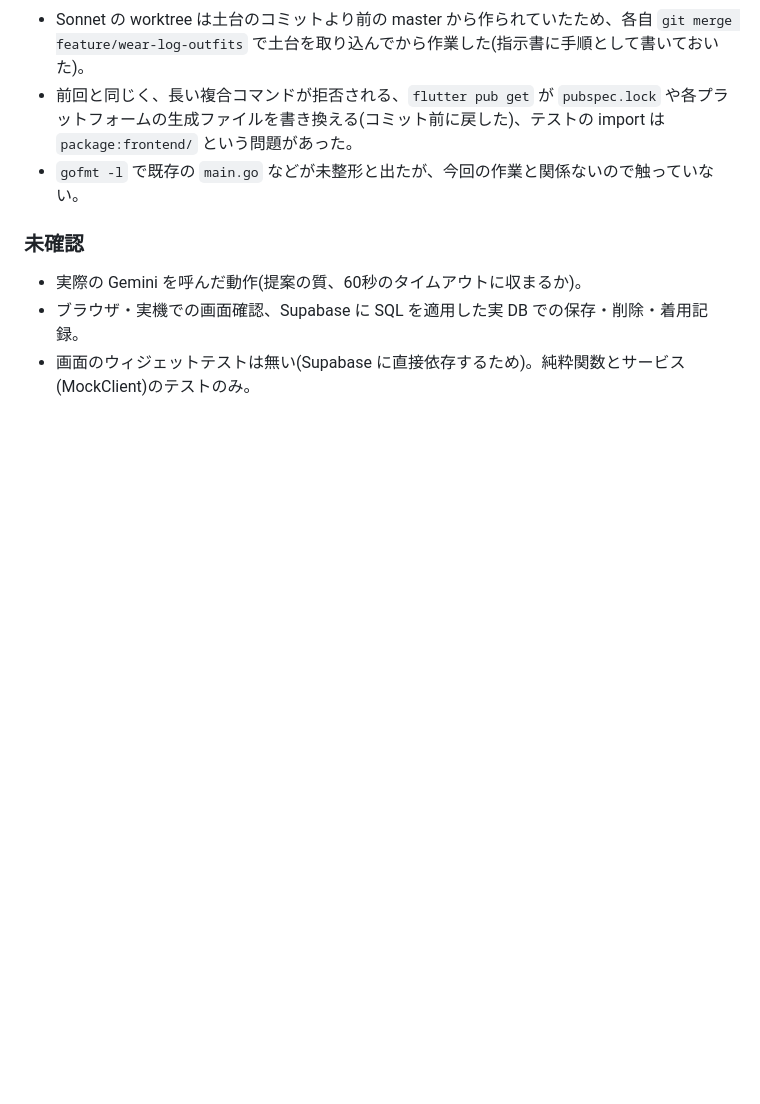
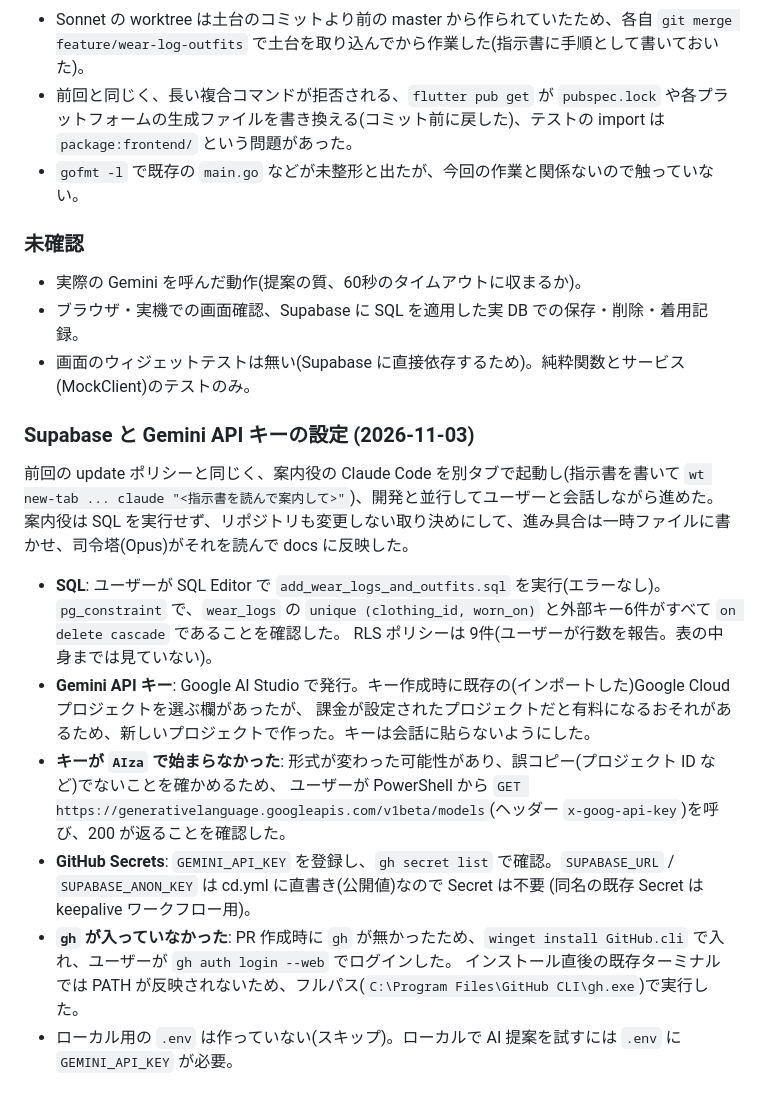
Before and after one commit to kkuro5001/Closetly, a Markdown page: docs/progress.md, the part around the change. Drawn GitHub-style; blank space fills up the shorter version.

Commit message:
DBの設計とSupabase・Geminiキーの設定記録をdocsに追記
Co-Authored-By: Claude Opus 5.5 <noreply@anthropic.com>

```diff
--- a/docs/progress.md
+++ b/docs/progress.md
@@ -362,3 +362,20 @@ Opus を司令塔にして、Sonnet を機能ごとに分けて worktree で開
 - 実際の Gemini を呼んだ動作(提案の質、60秒のタイムアウトに収まるか)。
 - ブラウザ・実機での画面確認、Supabase に SQL を適用した実 DB での保存・削除・着用記録。
 - 画面のウィジェットテストは無い(Supabase に直接依存するため)。純粋関数とサービス(MockClient)のテストのみ。
+
+### Supabase と Gemini API キーの設定 (2026-11-03)
+前回の update ポリシーと同じく、案内役の Claude Code を別タブで起動し(指示書を書いて `wt new-tab ... claude "<指示書を読んで案内して>"`)、開発と並行してユーザーと会話しながら進めた。
+案内役は SQL を実行せず、リポジトリも変更しない取り決めにして、進み具合は一時ファイルに書かせ、司令塔(Opus)がそれを読んで docs に反映した。
+
+- **SQL**: ユーザーが SQL Editor で `add_wear_logs_and_outfits.sql` を実行(エラーなし)。
+  `pg_constraint` で、`wear_logs` の `unique (clothing_id, worn_on)` と外部キー6件がすべて `on delete cascade` であることを確認した。
+  RLS ポリシーは 9件(ユーザーが行数を報告。表の中身までは見ていない)。
+- **Gemini API キー**: Google AI Studio で発行。キー作成時に既存の(インポートした)Google Cloud プロジェクトを選ぶ欄があったが、
+  課金が設定されたプロジェクトだと有料になるおそれがあるため、新しいプロジェクトで作った。キーは会話に貼らないようにした。
+- **キーが `AIza` で始まらなかった**: 形式が変わった可能性があり、誤コピー(プロジェクト ID など)でないことを確かめるため、
+  ユーザーが PowerShell から `GET https://generativelanguage.googleapis.com/v1beta/models`(ヘッダー `x-goog-api-key`)を呼び、200 が返ることを確認した。
+- **GitHub Secrets**: `GEMINI_API_KEY` を登録し、`gh secret list` で確認。`SUPABASE_URL` / `SUPABASE_ANON_KEY` は cd.yml に直書き(公開値)なので Secret は不要
+  (同名の既存 Secret は keepalive ワークフロー用)。
+- **`gh` が入っていなかった**: PR 作成時に `gh` が無かったため、`winget install GitHub.cli` で入れ、ユーザーが `gh auth login --web` でログインした。
+  インストール直後の既存ターミナルでは PATH が反映されないため、フルパス(`C:\Program Files\GitHub CLI\gh.exe`)で実行した。
+- ローカル用の `.env` は作っていない(スキップ)。ローカルで AI 提案を試すには `.env` に `GEMINI_API_KEY` が必要。
```
Also changed, not shown: docs/outfits.md (+10 -0 lines), docs/wear-log.md (+10 -0 lines).
